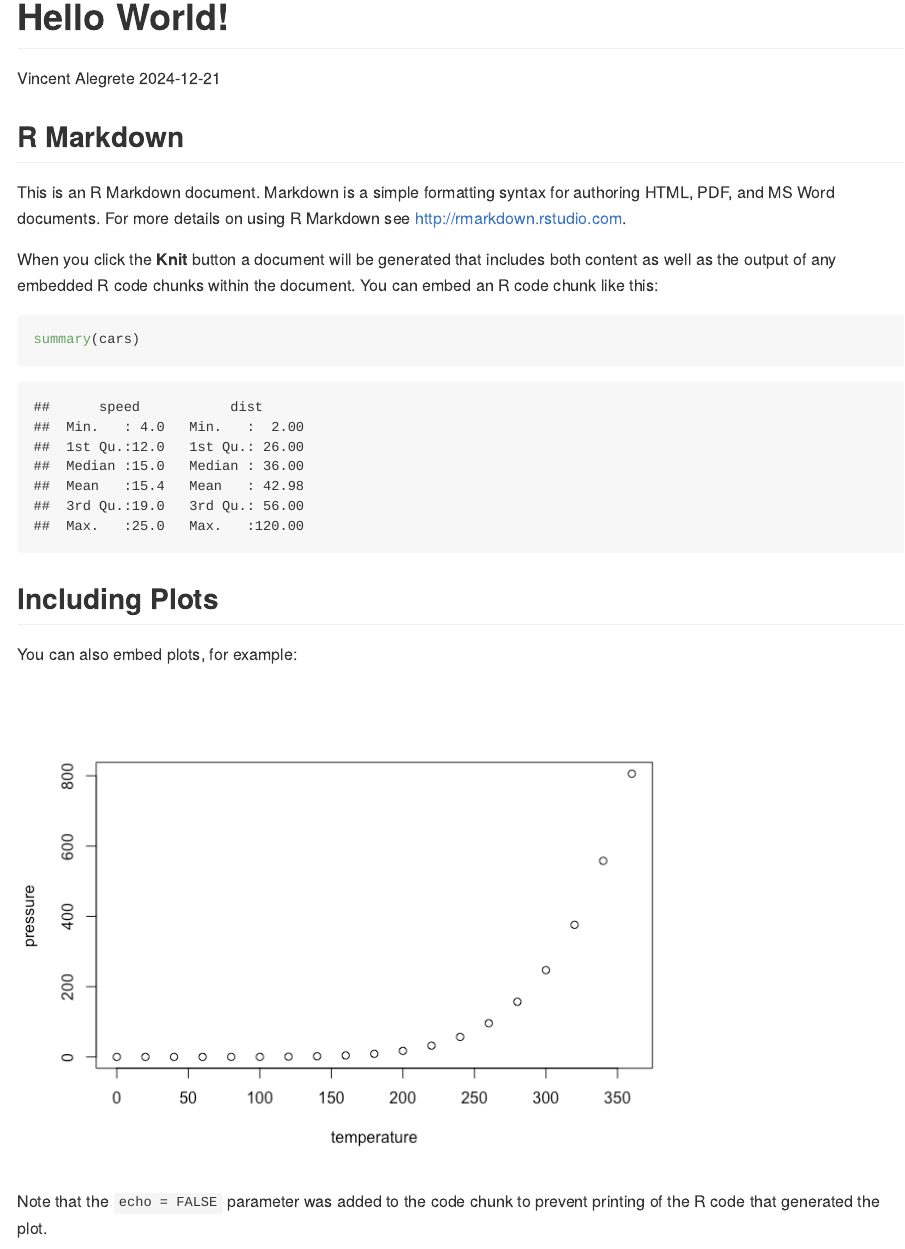
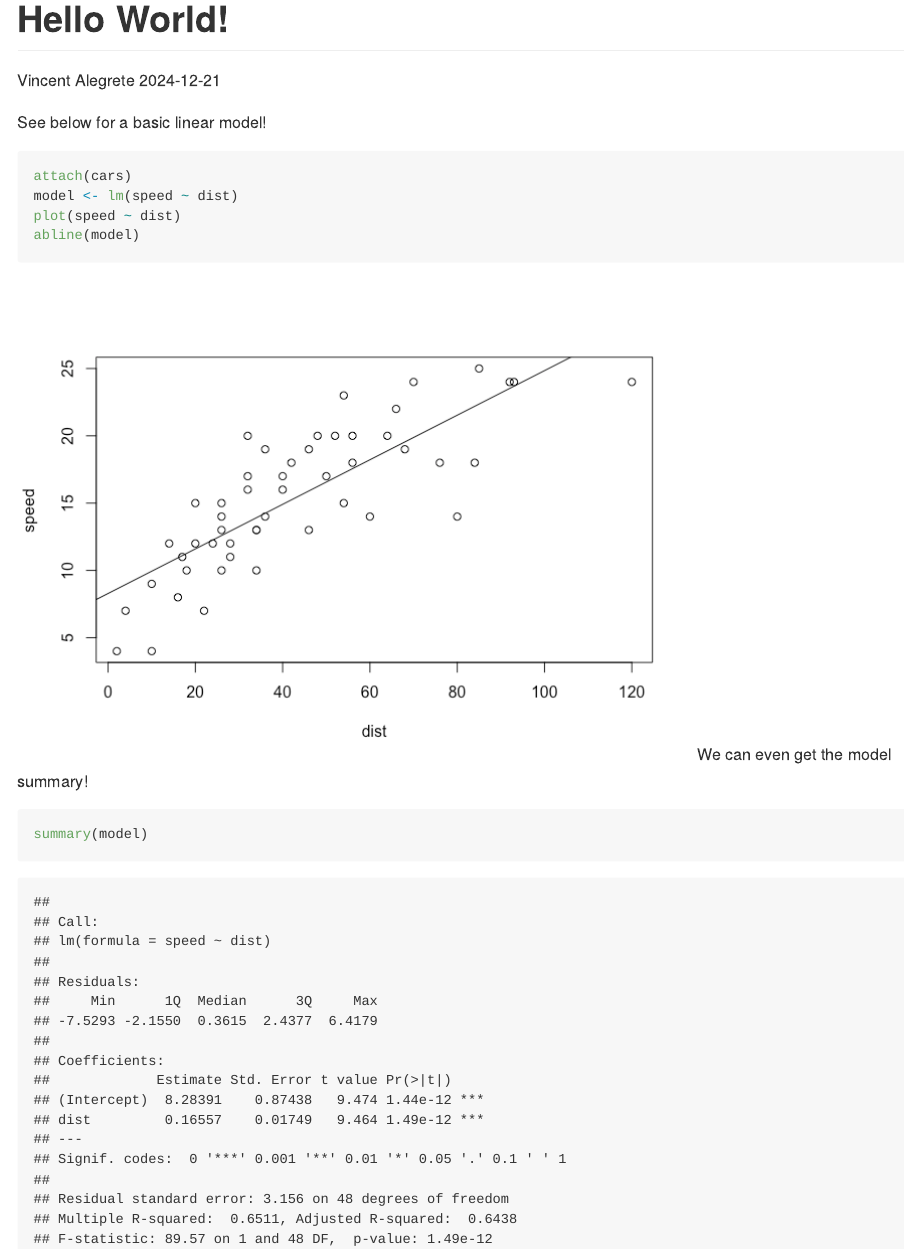
Before and after one commit to vcalegrete/myrepo, an R Markdown document (HelloWorld.Rmd): the page in a window 1100 px wide, from its top. The pictures show the output file HelloWorld.md that the author committed with the source, drawn offline in the style of GitHub.

Commit message:
my new file

````diff
--- a/HelloWorld.Rmd
+++ b/HelloWorld.Rmd
@@ -5,26 +5,16 @@ date: "2024-12-21"
 output: github_document
 ---
 
-```{r setup, include=FALSE}
-knitr::opts_chunk$set(echo = TRUE)
+See below for a basic linear model!
+
+```{r, eval=TRUE}
+attach(cars)
+model <- lm(speed ~ dist)
+plot(speed ~ dist)
+abline(model)
 ```
+\n We can even get the model summary!
 
-## R Markdown
-
-This is an R Markdown document. Markdown is a simple formatting syntax for authoring HTML, PDF, and MS Word documents. For more details on using R Markdown see <http://rmarkdown.rstudio.com>.
-
-When you click the **Knit** button a document will be generated that includes both content as well as the output of any embedded R code chunks within the document. You can embed an R code chunk like this:
-
-```{r cars}
-summary(cars)
+```{r}
+summary(model)
 ```
-
-## Including Plots
-
-You can also embed plots, for example:
-
-```{r pressure, echo=FALSE}
-plot(pressure)
-```
-
-Note that the `echo = FALSE` parameter was added to the code chunk to prevent printing of the R code that generated the plot.
````
Also changed, not shown: HelloWorld.md, HelloWorld_files/figure-gfm/unnamed-chunk-1-1.png (added).
